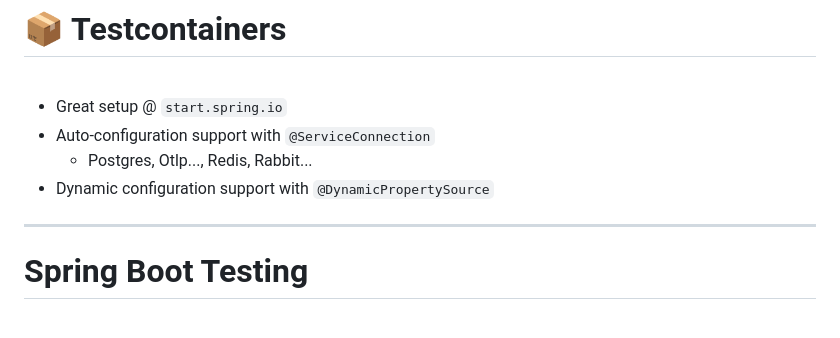
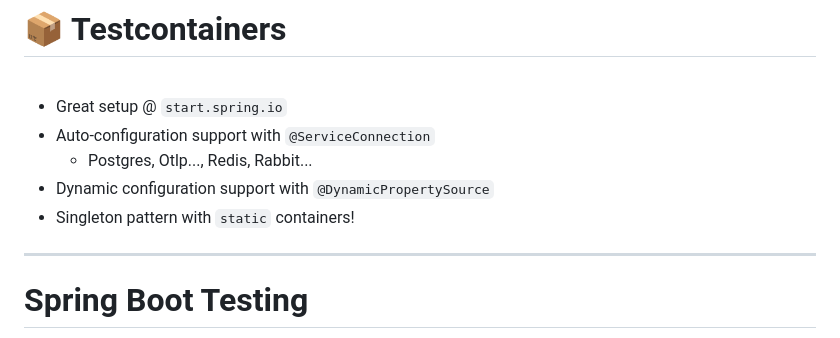
Before and after one commit to Kehrlann/spring-boot-testing, a Markdown page: slides/slides.md, the part around the change printed below. Rendered like a GitHub page.

Commit message:
slides: singleton pattern for containers

```diff
--- a/slides/slides.md
+++ b/slides/slides.md
@@ -237,6 +237,7 @@ Search "Devoxx testing", sort by "most views" :)
 - Auto-configuration support with `@ServiceConnection`
     - Postgres, Otlp..., Redis, Rabbit...
 - Dynamic configuration support with `@DynamicPropertySource`
+- Singleton pattern with `static` containers!
 
 ---
 
```
Also changed, not shown: other parts of slides/slides.md (+0 -2 lines).
